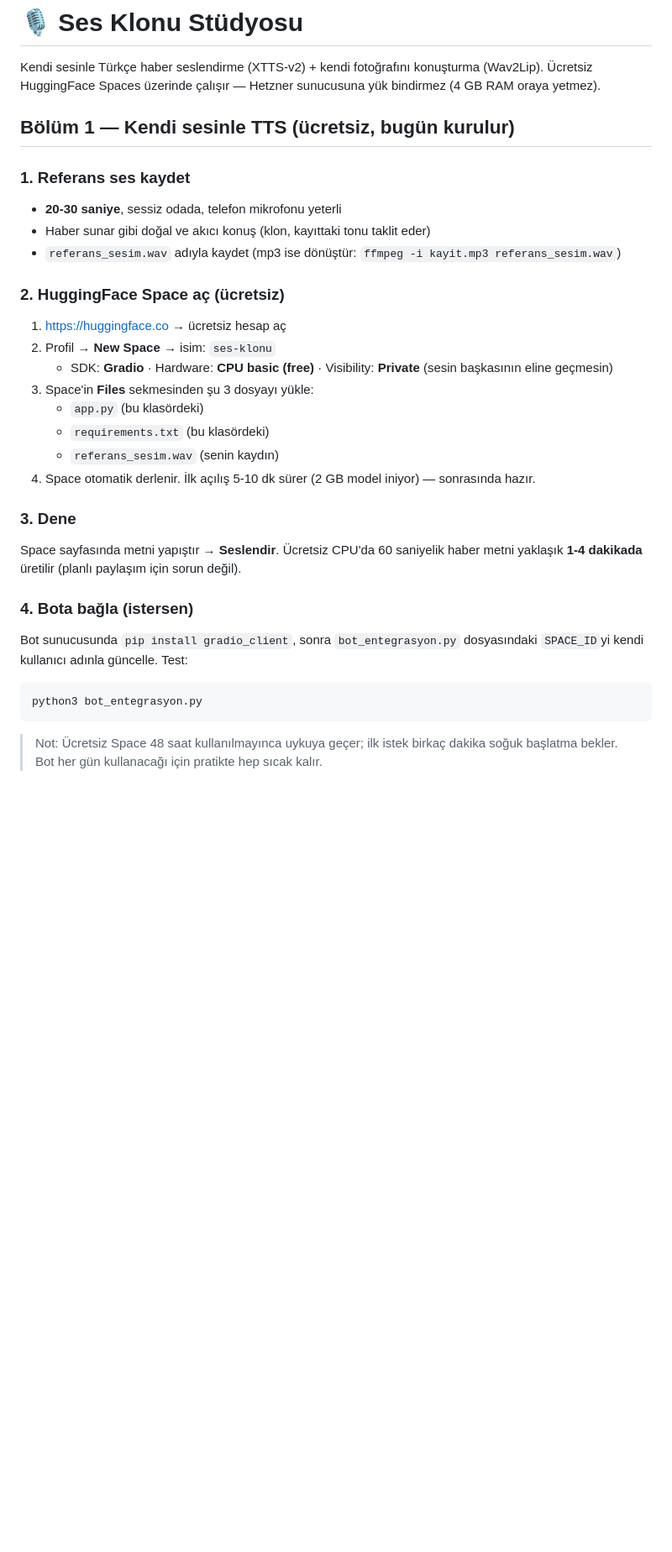
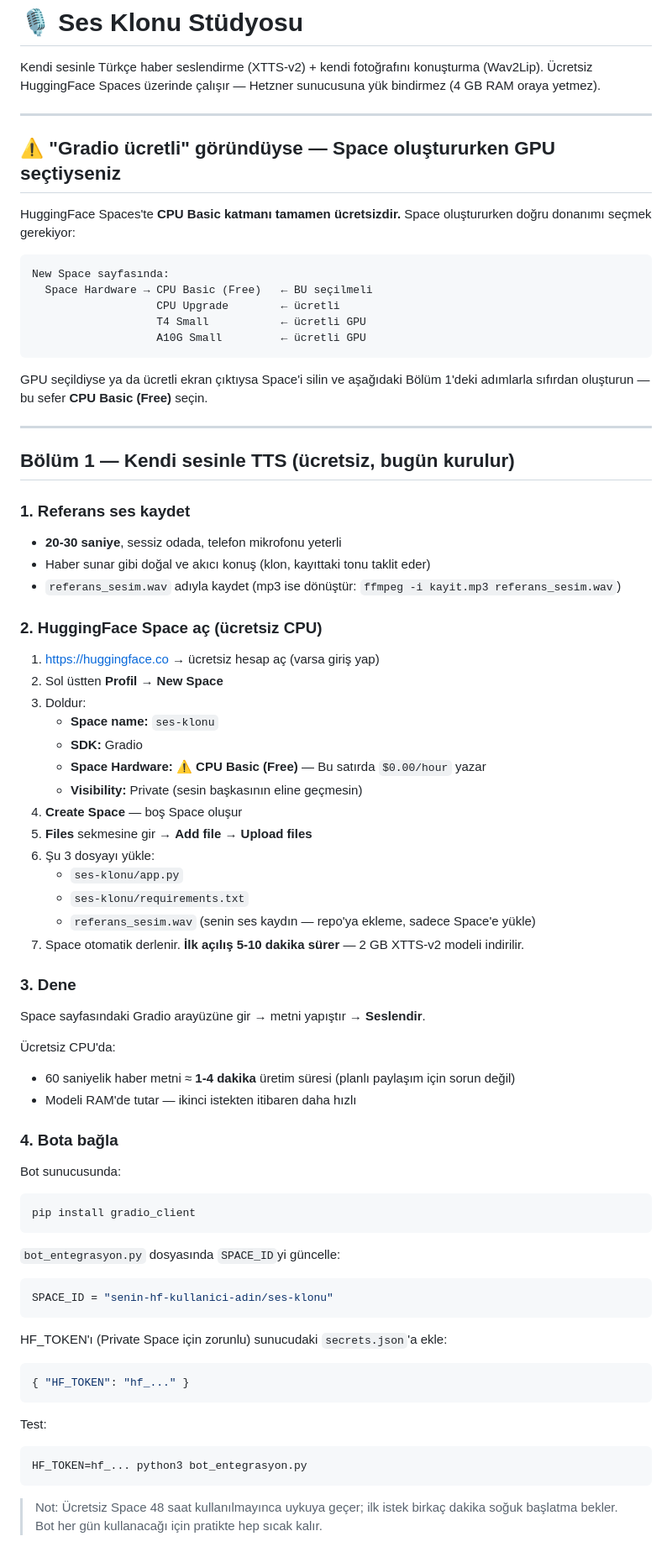
Before and after one commit to hakanerbasss/hakanerbasss.github.io, a Markdown page: ses-klonu/README.md, the part around one of its changes. Shown at 84% size. GitHub-like rendering; blank space fills up the shorter version.

Commit message:
docs: HF Spaces CPU Basic ücretsiz katman adımlarını netleştir
GPU seçimi yerine CPU Basic (Free) seçilmesi gerektiğini vurgula.
"Gradio ücretliymis" ekranı GPU donanımı seçildiğinde çıkıyor;
CPU Basic ($0.00/hour) tamamen ücretsizdir.

Co-Authored-By: Claude Sonnet 4.6 <noreply@anthropic.com>
Claude-Session: https://claude.ai/code/session_01VMRY5koTzhovSUMLstENuA

````diff
--- a/ses-klonu/README.md
+++ b/ses-klonu/README.md
@@ -3,6 +3,27 @@
 Kendi sesinle Türkçe haber seslendirme (XTTS-v2) + kendi fotoğrafını
 konuşturma (Wav2Lip). Ücretsiz HuggingFace Spaces üzerinde çalışır —
 Hetzner sunucusuna yük bindirmez (4 GB RAM oraya yetmez).
+
+---
+
+## ⚠️ "Gradio ücretli" göründüyse — Space oluştururken GPU seçtiyseniz
+
+HuggingFace Spaces'te **CPU Basic katmanı tamamen ücretsizdir.** Space
+oluştururken doğru donanımı seçmek gerekiyor:
+
+```
+New Space sayfasında:
+  Space Hardware → CPU Basic (Free)   ← BU seçilmeli
+                   CPU Upgrade        ← ücretli
+                   T4 Small           ← ücretli GPU
+                   A10G Small         ← ücretli GPU
+```
+
+GPU seçildiyse ya da ücretli ekran çıktıysa Space'i silin ve aşağıdaki
+Bölüm 1'deki adımlarla sıfırdan oluşturun — bu sefer **CPU Basic (Free)**
+seçin.
+
+---
 
 ## Bölüm 1 — Kendi sesinle TTS (ücretsiz, bugün kurulur)
 
@@ -11,26 +32,51 @@ Hetzner sunucusuna yük bindirmez (4 GB RAM oraya yetmez).
 - Haber sunar gibi doğal ve akıcı konuş (klon, kayıttaki tonu taklit eder)
 - `referans_sesim.wav` adıyla kaydet (mp3 ise dönüştür: `ffmpeg -i kayit.mp3 referans_sesim.wav`)
 
-### 2. HuggingFace Space aç (ücretsiz)
-1. https://huggingface.co → ücretsiz hesap aç
-2. Profil → **New Space** → isim: `ses-klonu`
-   - SDK: **Gradio** · Hardware: **CPU basic (free)** · Visibility: **Private** (sesin başkasının eline geçmesin)
-3. Space'in **Files** sekmesinden şu 3 dosyayı yükle:
-   - `app.py` (bu klasördeki)
-   - `requirements.txt` (bu klasördeki)
-   - `referans_sesim.wav` (senin kaydın)
-4. Space otomatik derlenir. İlk açılış 5-10 dk sürer (2 GB model iniyor) — sonrasında hazır.
+### 2. HuggingFace Space aç (ücretsiz CPU)
+
+1. https://huggingface.co → ücretsiz hesap aç (varsa giriş yap)
+2. Sol üstten **Profil → New Space**
+3. Doldur:
+   - **Space name:** `ses-klonu`
+   - **SDK:** Gradio
+   - **Space Hardware:** ⚠️ **CPU Basic (Free)** — Bu satırda `$0.00/hour` yazar
+   - **Visibility:** Private (sesin başkasının eline geçmesin)
+4. **Create Space** — boş Space oluşur
+5. **Files** sekmesine gir → **Add file → Upload files**
+6. Şu 3 dosyayı yükle:
+   - `ses-klonu/app.py`
+   - `ses-klonu/requirements.txt`
+   - `referans_sesim.wav` (senin ses kaydın — repo'ya ekleme, sadece Space'e yükle)
+7. Space otomatik derlenir. **İlk açılış 5-10 dakika sürer** — 2 GB XTTS-v2 modeli indirilir.
 
 ### 3. Dene
-Space sayfasında metni yapıştır → **Seslendir**. Ücretsiz CPU'da 60 saniyelik
-haber metni yaklaşık **1-4 dakikada** üretilir (planlı paylaşım için sorun değil).
 
-### 4. Bota bağla (istersen)
-Bot sunucusunda `pip install gradio_client`, sonra `bot_entegrasyon.py`
-dosyasındaki `SPACE_ID`yi kendi kullanıcı adınla güncelle. Test:
+Space sayfasındaki Gradio arayüzüne gir → metni yapıştır → **Seslendir**.
 
+Ücretsiz CPU'da:
+- 60 saniyelik haber metni ≈ **1-4 dakika** üretim süresi (planlı paylaşım için sorun değil)
+- Modeli RAM'de tutar — ikinci istekten itibaren daha hızlı
+
+### 4. Bota bağla
+
+Bot sunucusunda:
 ```bash
-python3 bot_entegrasyon.py
+pip install gradio_client
+```
+
+`bot_entegrasyon.py` dosyasında `SPACE_ID`yi güncelle:
+```python
+SPACE_ID = "senin-hf-kullanici-adin/ses-klonu"
+```
+
+HF_TOKEN'ı (Private Space için zorunlu) sunucudaki `secrets.json`'a ekle:
+```json
+{ "HF_TOKEN": "hf_..." }
+```
+
+Test:
+```bash
+HF_TOKEN=hf_... python3 bot_entegrasyon.py
 ```
 
 > Not: Ücretsiz Space 48 saat kullanılmayınca uykuya geçer; ilk istek
````
Also changed, not shown: other parts of ses-klonu/README.md (+13 -0 lines).
